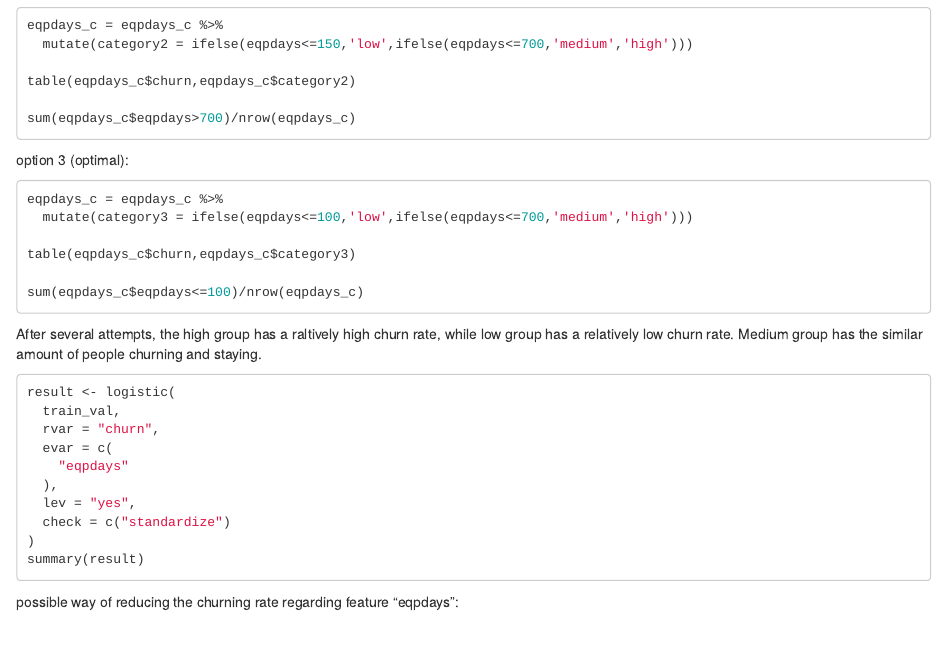
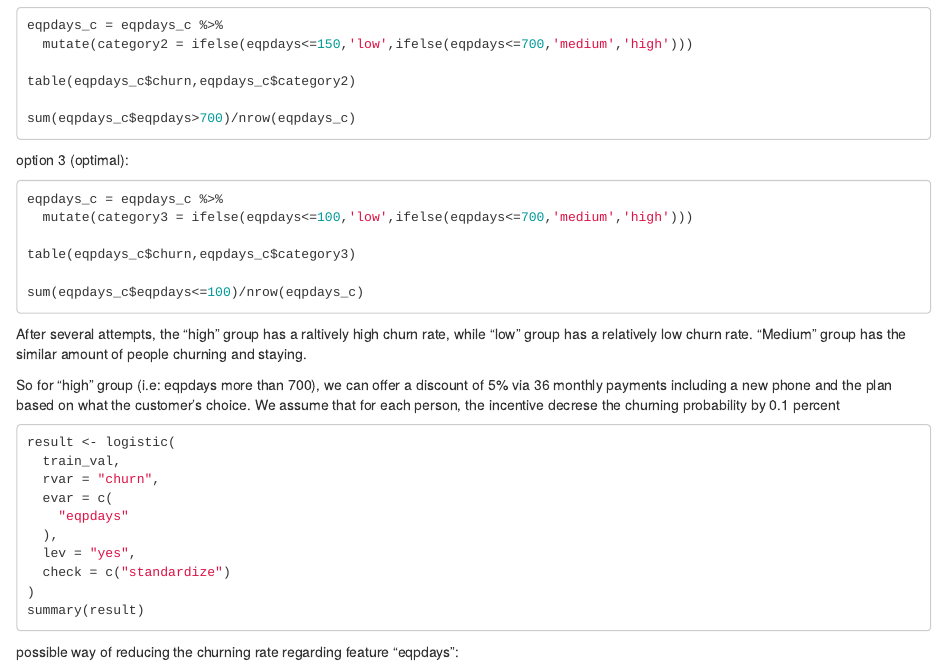
Before and after one commit to helenalee1028/mgta455-s-mobile, an R Markdown document (Helena.Rmd): the page in a window 1100 px wide, from 5620 px down. Rendered offline with R 4.5, knitr and Pandoc, with nearby package versions; the code chunks are not run, so their results and figures are left out.

Commit message:
update suggestion

````diff
--- a/Helena.Rmd
+++ b/Helena.Rmd
@@ -386,8 +386,10 @@ table(eqpdays_c$churn,eqpdays_c$category3)
 
 sum(eqpdays_c$eqpdays<=100)/nrow(eqpdays_c)
 ```
-After several attempts, the high group has a raltively high churn rate, while low group has a relatively low churn rate. Medium group has the similar amount of people churning and staying.
+After several attempts, the "high" group has a raltively high churn rate, while "low" group has a relatively low churn rate. "Medium" group has the similar amount of people churning and staying.
 
+So for "high" group (i.e: eqpdays more than 700), we can offer a discount of 5% via 36 monthly payments including a new phone and the plan based on what the customer's choice.
+We assume that for each person, the incentive decrese the churning probability by 0.1 percent
 ```{r}
 result <- logistic(
   train_val,
````
